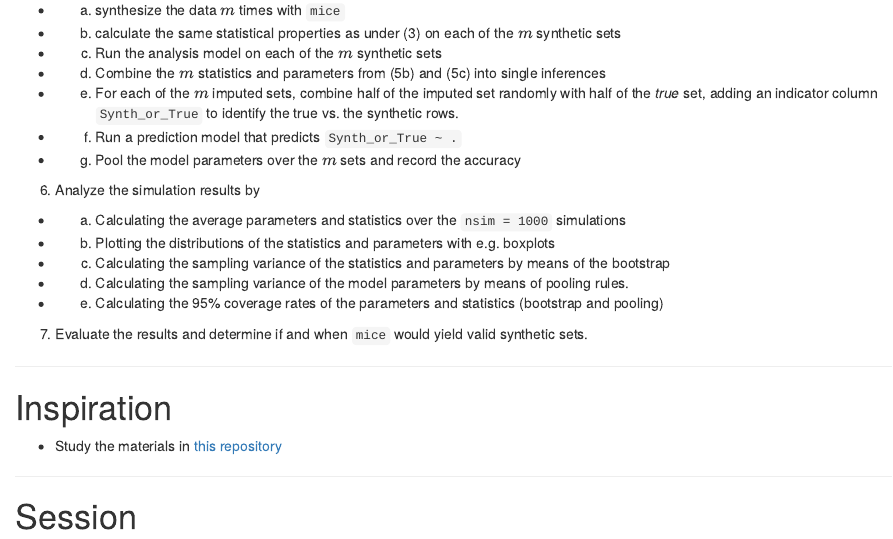
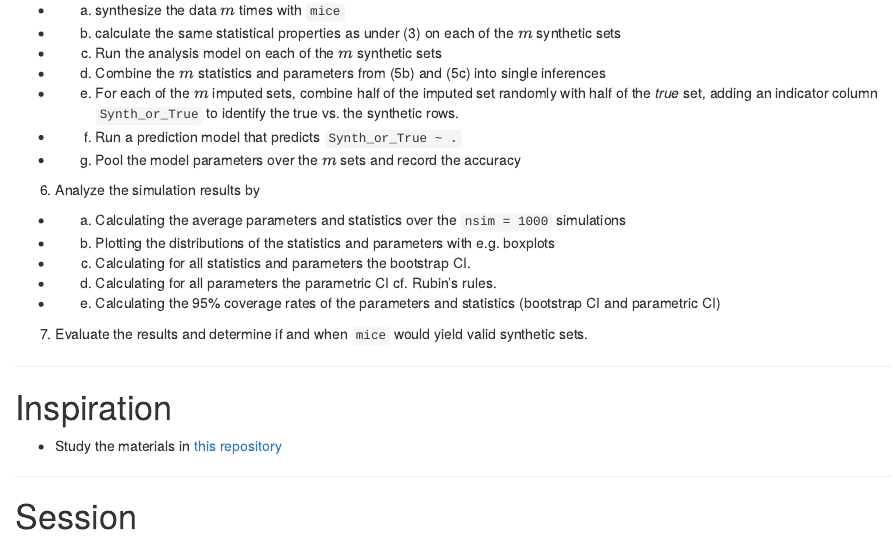
Before and after one commit to gerkovink/Synthetic_ADS, an R Markdown document (Aim.Rmd): the page in a window 1100 px wide, from 870 px down. The pictures show the output file Aim.html that the author committed with the source, opened offline.

Commit message:
update aim with correct terminology

```diff
--- a/Aim.Rmd
+++ b/Aim.Rmd
@@ -56,9 +56,9 @@ The aim of the project is to
 6. Analyze the simulation results by
 - a. Calculating the average parameters and statistics over the `nsim = 1000` simulations
 - b. Plotting the distributions of the statistics and parameters with e.g. boxplots
-- c. Calculating the sampling variance of the statistics and parameters by means of the bootstrap
-- d. Calculating the sampling variance of the model parameters by means of pooling rules.
-- e. Calculating the 95% coverage rates of the parameters and statistics (bootstrap and pooling)
+- c. Calculating for all statistics and parameters the bootstrap CI.
+- d. Calculating for all parameters the parametric CI cf. Rubin's rules.
+- e. Calculating the 95% coverage rates of the parameters and statistics (bootstrap CI and parametric CI)
 7. Evaluate the results and determine if and when `mice` would yield valid synthetic sets.
 
 ---
```
Also changed, not shown: Aim.html.
